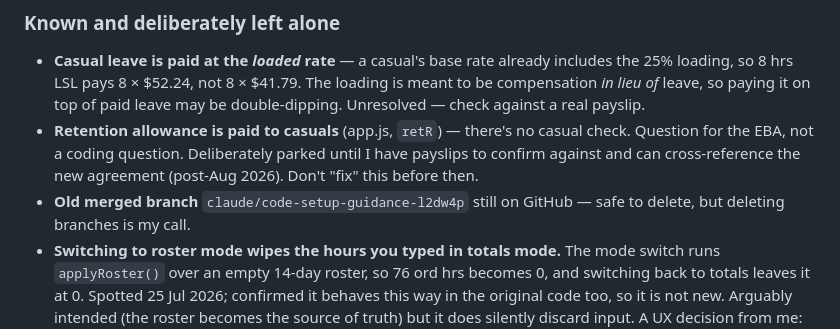
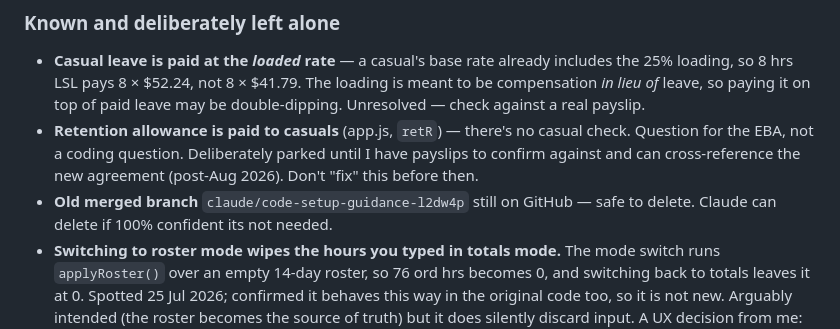
Before and after one commit to paycalc/paycalc.github.io, a Markdown page: CLAUDE.md, the part around the change. Drawn GitHub-style.

```diff
--- a/CLAUDE.md
+++ b/CLAUDE.md
@@ -113,7 +113,7 @@ branch `claude/feedback-request-q4waaw`:
   parked until I have payslips to confirm against and can cross-reference
   the new agreement (post-Aug 2026). Don't "fix" this before then.
 - **Old merged branch** `claude/code-setup-guidance-l2dw4p` still on
-  GitHub — safe to delete, but deleting branches is my call.
+  GitHub — safe to delete. Claude can delete if 100% confident its not needed.
 - **Switching to roster mode wipes the hours you typed in totals mode.**
   The mode switch runs `applyRoster()` over an empty 14-day roster, so
   76 ord hrs becomes 0, and switching back to totals leaves it at 0.
```
